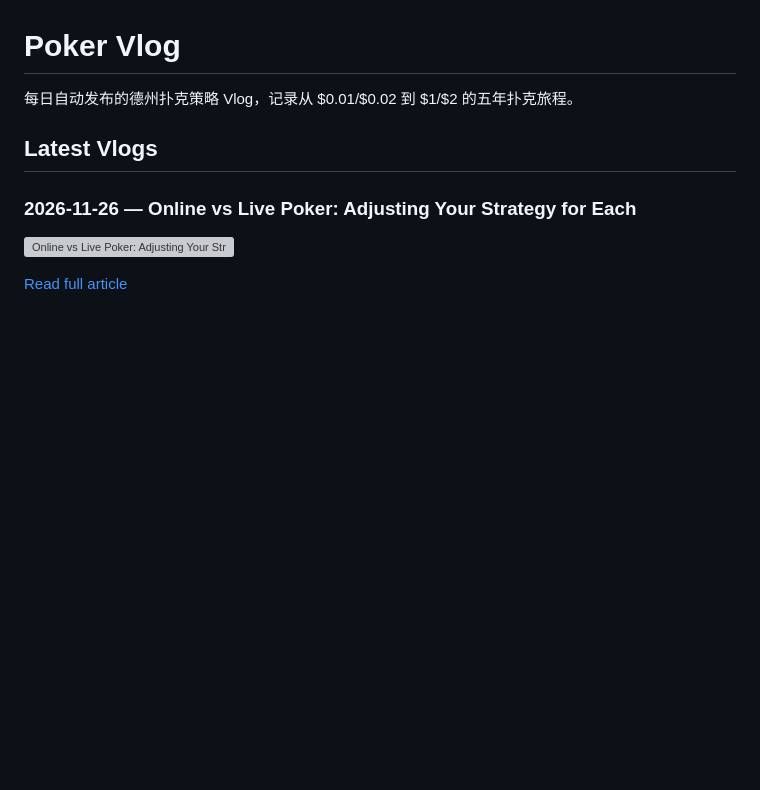
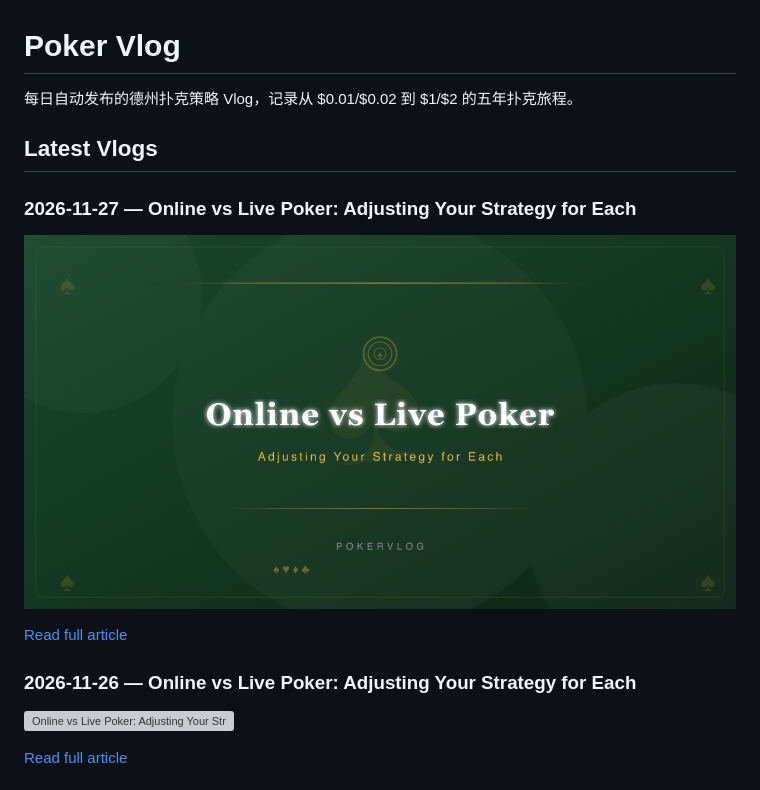
Before and after one commit to BPTTangKe/poker-vlog, a Markdown page: README.md, the part around one of its changes. Drawn GitHub-style; pictures changed too: public/images/online-vs-live-poker-adjusting-your-strategy-for-each-2026-11-27.png (added); blank space fills up the shorter version; grey boxes are pictures that could not be loaded.

Commit message:
Daily vlog auto-publish

```diff
--- a/README.md
+++ b/README.md
@@ -3,6 +3,12 @@
 每日自动发布的德州扑克策略 Vlog，记录从 $0.01/$0.02 到 $1/$2 的五年扑克旅程。
 
 ## Latest Vlogs
+### 2026-11-27 — Online vs Live Poker: Adjusting Your Strategy for Each
+
+![Online vs Live Poker: Adjusting Your Strategy for Each](public/images/online-vs-live-poker-adjusting-your-strategy-for-each-2026-11-27.png)
+
+[Read full article](src/content/vlog/online-vs-live-poker-adjusting-your-strategy-for-each-2026-11-27.md)
+
 ### 2026-11-26 — Online vs Live Poker: Adjusting Your Strategy for Each
 
 ![Online vs Live Poker: Adjusting Your Strategy for Each](public/images/online-vs-live-poker-adjusting-your-strategy-for-each-2026-11-26.png)
```
Also changed, not shown: other parts of README.md (+0 -6 lines), images/online-vs-live-poker-adjusting-your-strategy-for-each-2026-11-27.png (added), tweet-result.png, 3 other files.
